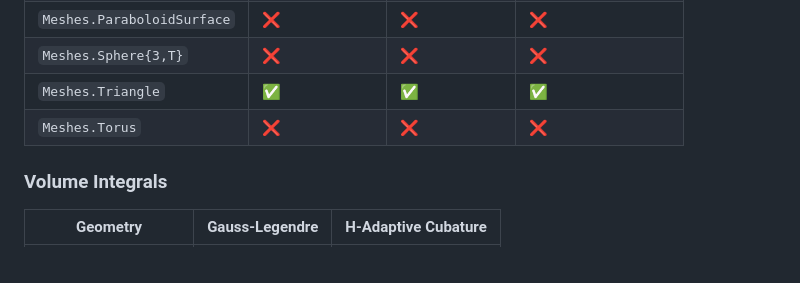
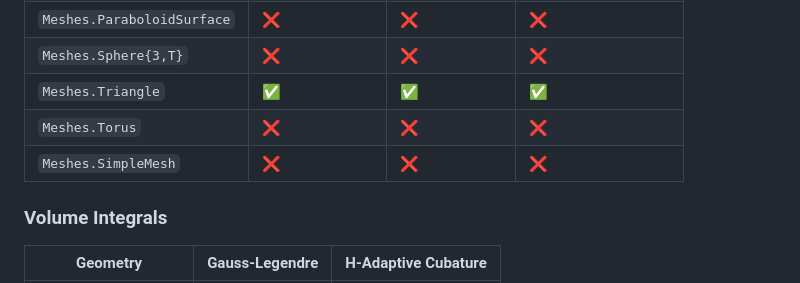
Before and after one commit to mikeingold/MeshIntegrals.jl, a Markdown page: README.md, the part around the change. Drawn GitHub-style.

Commit message:
Add SimpleMesh to roadmap
Credit @kylebeggs

```diff
--- a/README.md
+++ b/README.md
@@ -46,6 +46,7 @@ Methods are tested to ensure compatibility with
 | `Meshes.Sphere{3,T}` | :x: | :x: | :x: |
 | `Meshes.Triangle` | :white_check_mark: | :white_check_mark: | :white_check_mark: |
 | `Meshes.Torus` | :x: | :x: | :x: |
+| `Meshes.SimpleMesh` | :x: | :x: | :x: |
 
 ### Volume Integrals
 | Geometry | Gauss-Legendre | H-Adaptive Cubature |
```
